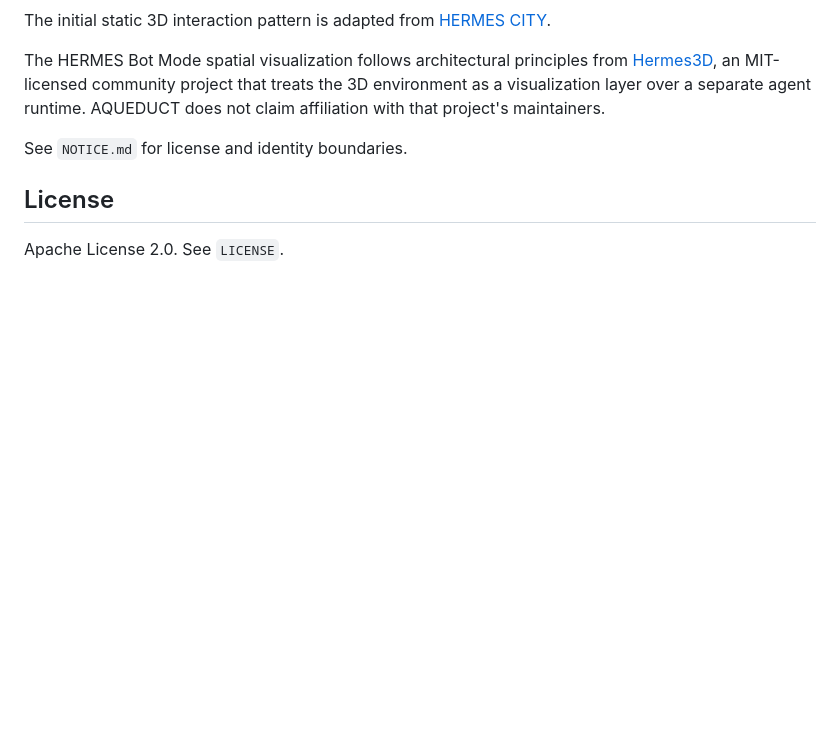
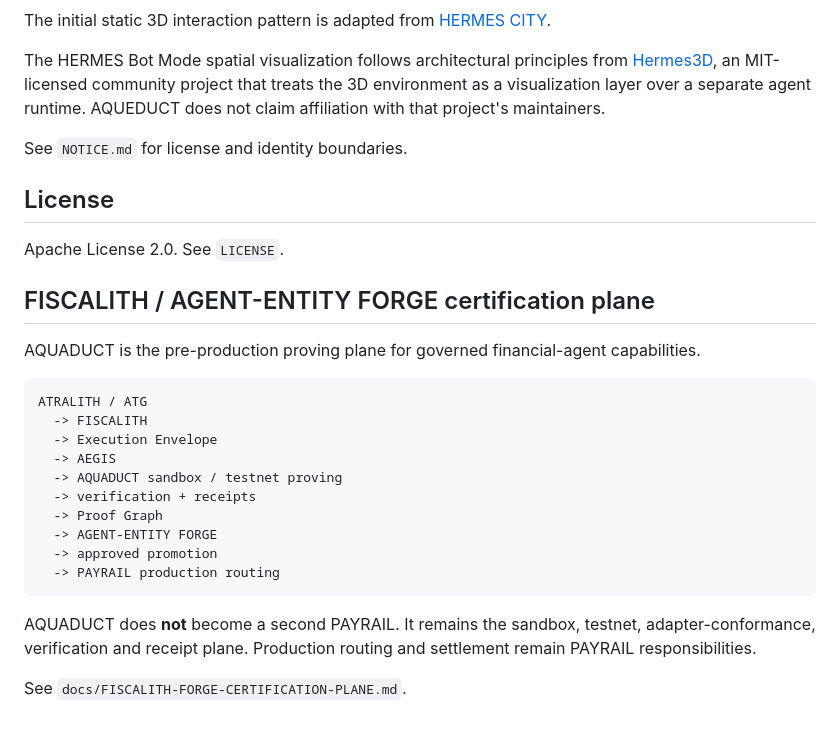
Before and after one commit to AGENTROPOLIS-CITY-OF-AGENTS/AGENTROPOLIS-AQUADUCT, a Markdown page: README.md, the part around the change. Rendered like a GitHub page; blank space fills up the shorter version.

Commit message:
docs: link AQUADUCT to FISCALITH and Forge certification

````diff
--- a/README.md
+++ b/README.md
@@ -196,3 +196,25 @@ See `NOTICE.md` for license and identity boundaries.
 ## License
 
 Apache License 2.0. See `LICENSE`.
+
+
+## FISCALITH / AGENT-ENTITY FORGE certification plane
+
+AQUADUCT is the pre-production proving plane for governed financial-agent capabilities.
+
+```text
+ATRALITH / ATG
+  -> FISCALITH
+  -> Execution Envelope
+  -> AEGIS
+  -> AQUADUCT sandbox / testnet proving
+  -> verification + receipts
+  -> Proof Graph
+  -> AGENT-ENTITY FORGE
+  -> approved promotion
+  -> PAYRAIL production routing
+```
+
+AQUADUCT does **not** become a second PAYRAIL. It remains the sandbox, testnet, adapter-conformance, verification and receipt plane. Production routing and settlement remain PAYRAIL responsibilities.
+
+See `docs/FISCALITH-FORGE-CERTIFICATION-PLANE.md`.
````
